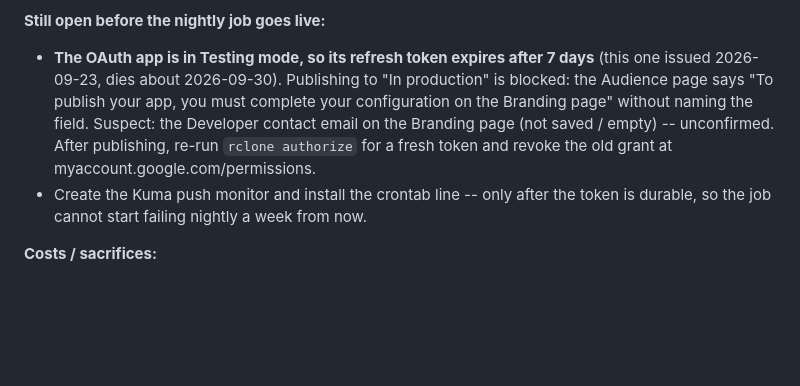
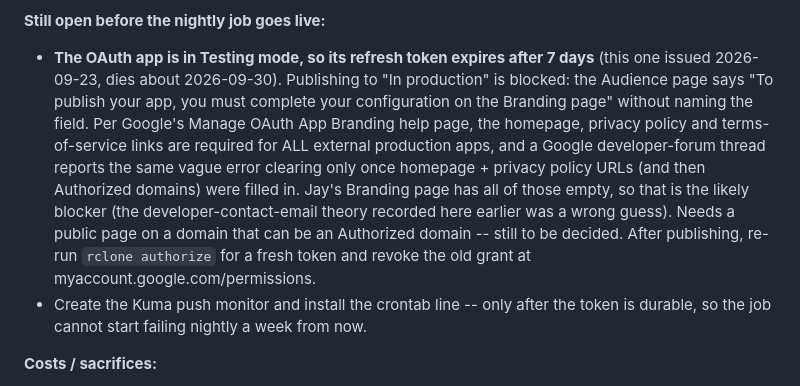
Before and after one commit to alleyneja/mediahub-configs, a Markdown page: docs/backup-and-storage.md, the part around the change. Drawn GitHub-style; blank space fills up the shorter version.

Commit message:
Correct publish-blocker diagnosis: Branding needs homepage/privacy/domain, not developer email
Co-Authored-By: Claude Sonnet 5 <noreply@anthropic.com>

```diff
--- a/docs/backup-and-storage.md
+++ b/docs/backup-and-storage.md
@@ -78,7 +78,7 @@ What the two days of `unauthorized_client` / `invalid_client` actually were (non
 - The client ID itself was valid the whole time (probed against Google's auth endpoint, with rclone's default ID and a made-up ID as controls).
 
 **Still open before the nightly job goes live:**
-- **The OAuth app is in Testing mode, so its refresh token expires after 7 days** (this one issued 2026-09-23, dies about 2026-09-30). Publishing to "In production" is blocked: the Audience page says "To publish your app, you must complete your configuration on the Branding page" without naming the field. Suspect: the Developer contact email on the Branding page (not saved / empty) -- unconfirmed. After publishing, re-run `rclone authorize` for a fresh token and revoke the old grant at myaccount.google.com/permissions.
+- **The OAuth app is in Testing mode, so its refresh token expires after 7 days** (this one issued 2026-09-23, dies about 2026-09-30). Publishing to "In production" is blocked: the Audience page says "To publish your app, you must complete your configuration on the Branding page" without naming the field. Per Google's Manage OAuth App Branding help page, the homepage, privacy policy and terms-of-service links are required for ALL external production apps, and a Google developer-forum thread reports the same vague error clearing only once homepage + privacy policy URLs (and then Authorized domains) were filled in. Jay's Branding page has all of those empty, so that is the likely blocker (the developer-contact-email theory recorded here earlier was a wrong guess). Needs a public page on a domain that can be an Authorized domain -- still to be decided. After publishing, re-run `rclone authorize` for a fresh token and revoke the old grant at myaccount.google.com/permissions.
 - Create the Kuma push monitor and install the crontab line -- only after the token is durable, so the job cannot start failing nightly a week from now.
 
 **Costs / sacrifices:**
```
